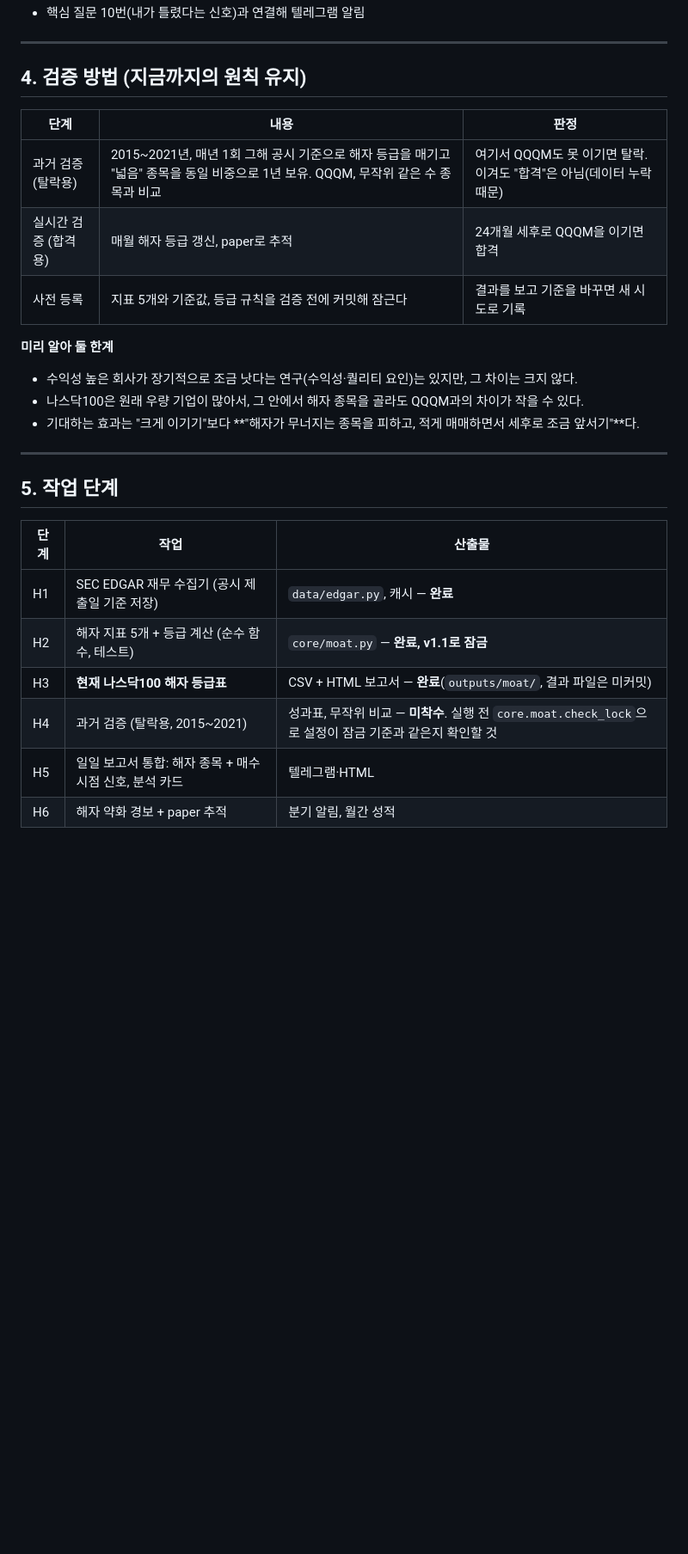
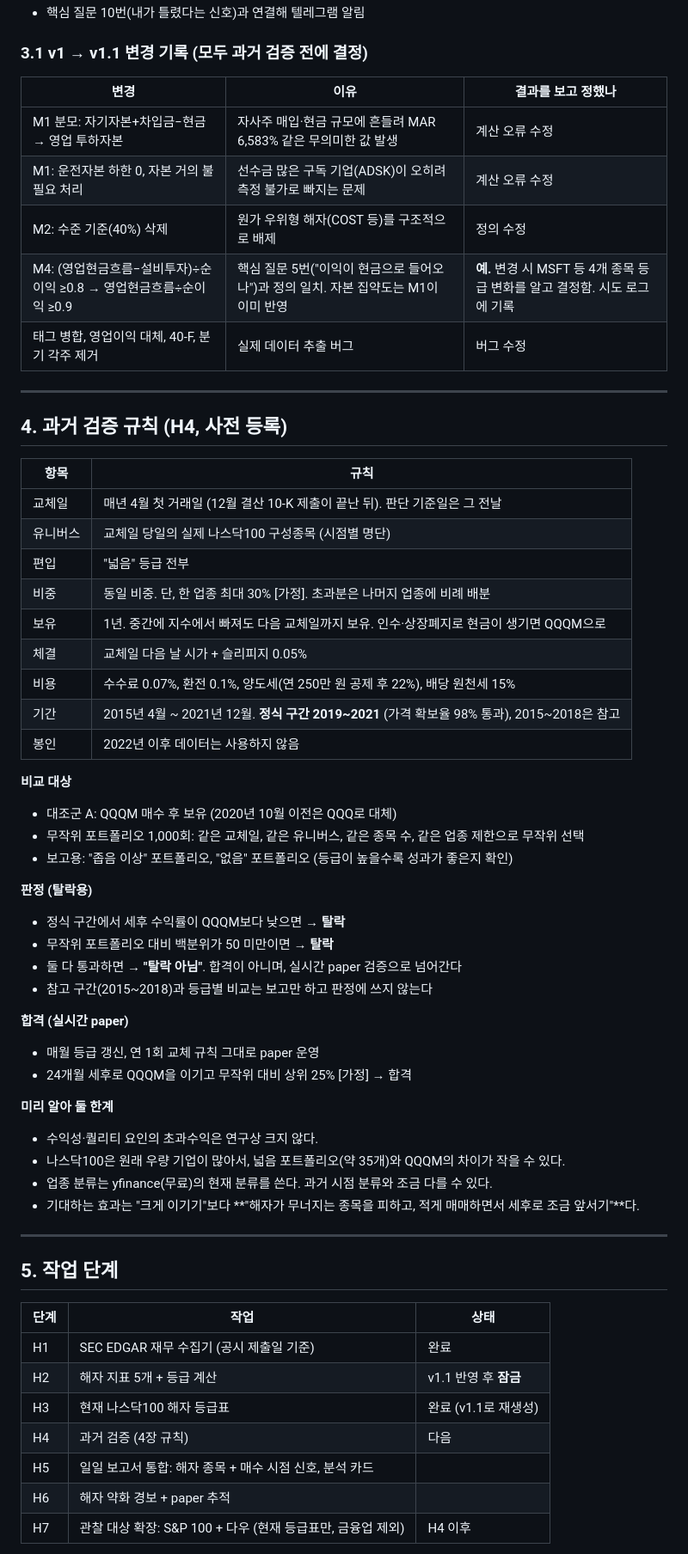
Before and after one commit to hadaeyong96/nasdaq100-screener, a Markdown page: docs/design/moat_plan.md, the part around one of its changes. Shown at 86% size. Rendered like a GitHub page; blank space fills up the shorter version.

```diff
--- a/docs/design/moat_plan.md
+++ b/docs/design/moat_plan.md
@@ -77,30 +72,63 @@ v1(위 표는 부록 F에 원문 보존)에서 실제 SEC 데이터로 계산해
 - 핵심 질문 10번(내가 틀렸다는 신호)과 연결해 텔레그램 알림
+
+### 3.1 v1 → v1.1 변경 기록 (모두 과거 검증 전에 결정)
+
+| 변경 | 이유 | 결과를 보고 정했나 |
+|---|---|---|
+| M1 분모: 자기자본+차입금−현금 → 영업 투하자본 | 자사주 매입·현금 규모에 흔들려 MAR 6,583% 같은 무의미한 값 발생 | 계산 오류 수정 |
+| M1: 운전자본 하한 0, 자본 거의 불필요 처리 | 선수금 많은 구독 기업(ADSK)이 오히려 측정 불가로 빠지는 문제 | 계산 오류 수정 |
+| M2: 수준 기준(40%) 삭제 | 원가 우위형 해자(COST 등)를 구조적으로 배제 | 정의 수정 |
+| M4: (영업현금흐름−설비투자)÷순이익 ≥0.8 → 영업현금흐름÷순이익 ≥0.9 | 핵심 질문 5번("이익이 현금으로 들어오나")과 정의 일치. 자본 집약도는 M1이 이미 반영 | **예.** 변경 시 MSFT 등 4개 종목 등급 변화를 알고 결정함. 시도 로그에 기록 |
+| 태그 병합, 영업이익 대체, 40-F, 분기 각주 제거 | 실제 데이터 추출 버그 | 버그 수정 |
 
 ---
 
-## 4. 검증 방법 (지금까지의 원칙 유지)
+## 4. 과거 검증 규칙 (H4, 사전 등록)
 
-| 단계 | 내용 | 판정 |
-|---|---|---|
-| 과거 검증 (탈락용) | 2015~2021년, 매년 1회 그해 공시 기준으로 해자 등급을 매기고 "넓음" 종목을 동일 비중으로 1년 보유. QQQM, 무작위 같은 수 종목과 비교 | 여기서 QQQM도 못 이기면 탈락. 이겨도 "합격"은 아님(데이터 누락 때문) |
-| 실시간 검증 (합격용) | 매월 해자 등급 갱신, paper로 추적 | 24개월 세후로 QQQM을 이기면 합격 |
-| 사전 등록 | 지표 5개와 기준값, 등급 규칙을 검증 전에 커밋해 잠근다 | 결과를 보고 기준을 바꾸면 새 시도로 기록 |
+| 항목 | 규칙 |
+|---|---|
+| 교체일 | 매년 4월 첫 거래일 (12월 결산 10-K 제출이 끝난 뒤). 판단 기준일은 그 전날 |
+| 유니버스 | 교체일 당일의 실제 나스닥100 구성종목 (시점별 명단) |
+| 편입 | "넓음" 등급 전부 |
+| 비중 | 동일 비중. 단, 한 업종 최대 30% [가정]. 초과분은 나머지 업종에 비례 배분 |
+| 보유 | 1년. 중간에 지수에서 빠져도 다음 교체일까지 보유. 인수·상장폐지로 현금이 생기면 QQQM으로 |
+| 체결 | 교체일 다음 날 시가 + 슬리피지 0.05% |
+| 비용 | 수수료 0.07%, 환전 0.1%, 양도세(연 250만 원 공제 후 22%), 배당 원천세 15% |
+| 기간 | 2015년 4월 ~ 2021년 12월. **정식 구간 2019~2021** (가격 확보율 98% 통과), 2015~2018은 참고 |
+| 봉인 | 2022년 이후 데이터는 사용하지 않음 |
+
+**비교 대상**
+- 대조군 A: QQQM 매수 후 보유 (2020년 10월 이전은 QQQ로 대체)
+- 무작위 포트폴리오 1,000회: 같은 교체일, 같은 유니버스, 같은 종목 수, 같은 업종 제한으로 무작위 선택
+- 보고용: "좁음 이상" 포트폴리오, "없음" 포트폴리오 (등급이 높을수록 성과가 좋은지 확인)
+
+**판정 (탈락용)**
+- 정식 구간에서 세후 수익률이 QQQM보다 낮으면 → **탈락**
+- 무작위 포트폴리오 대비 백분위가 50 미만이면 → **탈락**
+- 둘 다 통과하면 → **"탈락 아님"**. 합격이 아니며, 실시간 paper 검증으로 넘어간다
+- 참고 구간(2015~2018)과 등급별 비교는 보고만 하고 판정에 쓰지 않는다
+
+**합격 (실시간 paper)**
+- 매월 등급 갱신, 연 1회 교체 규칙 그대로 paper 운영
+- 24개월 세후로 QQQM을 이기고 무작위 대비 상위 25% [가정] → 합격
 
 **미리 알아 둘 한계**
-- 수익성 높은 회사가 장기적으로 조금 낫다는 연구(수익성·퀄리티 요인)는 있지만, 그 차이는 크지 않다.
-- 나스닥100은 원래 우량 기업이 많아서, 그 안에서 해자 종목을 골라도 QQQM과의 차이가 작을 수 있다.
+- 수익성·퀄리티 요인의 초과수익은 연구상 크지 않다.
+- 나스닥100은 원래 우량 기업이 많아서, 넓음 포트폴리오(약 35개)와 QQQM의 차이가 작을 수 있다.
+- 업종 분류는 yfinance(무료)의 현재 분류를 쓴다. 과거 시점 분류와 조금 다를 수 있다.
 - 기대하는 효과는 "크게 이기기"보다 **"해자가 무너지는 종목을 피하고, 적게 매매하면서 세후로 조금 앞서기"**다.
 
 ---
 
 ## 5. 작업 단계
 
-| 단계 | 작업 | 산출물 |
+| 단계 | 작업 | 상태 |
 |---|---|---|
-| H1 | SEC EDGAR 재무 수집기 (공시 제출일 기준 저장) | `data/edgar.py`, 캐시 — **완료** |
-| H2 | 해자 지표 5개 + 등급 계산 (순수 함수, 테스트) | `core/moat.py` — **완료, v1.1로 잠금** |
-| H3 | **현재 나스닥100 해자 등급표** | CSV + HTML 보고서 — **완료**(`outputs/moat/`, 결과 파일은 미커밋) |
-| H4 | 과거 검증 (탈락용, 2015~2021) | 성과표, 무작위 비교 — **미착수**. 실행 전 `core.moat.check_lock`으로 설정이 잠금 기준과 같은지 확인할 것 |
-| H5 | 일일 보고서 통합: 해자 종목 + 매수 시점 신호, 분석 카드 | 텔레그램·HTML |
-| H6 | 해자 약화 경보 + paper 추적 | 분기 알림, 월간 성적 |
+| H1 | SEC EDGAR 재무 수집기 (공시 제출일 기준) | 완료 |
+| H2 | 해자 지표 5개 + 등급 계산 | v1.1 반영 후 **잠금** |
+| H3 | 현재 나스닥100 해자 등급표 | 완료 (v1.1로 재생성) |
+| H4 | 과거 검증 (4장 규칙) | 다음 |
+| H5 | 일일 보고서 통합: 해자 종목 + 매수 시점 신호, 분석 카드 | |
+| H6 | 해자 약화 경보 + paper 추적 | |
+| H7 | 관찰 대상 확장: S&P 100 + 다우 (현재 등급표만, 금융업 제외) | H4 이후 |
 
```
Also changed, not shown: other parts of docs/design/moat_plan.md (+29 -69 lines).
